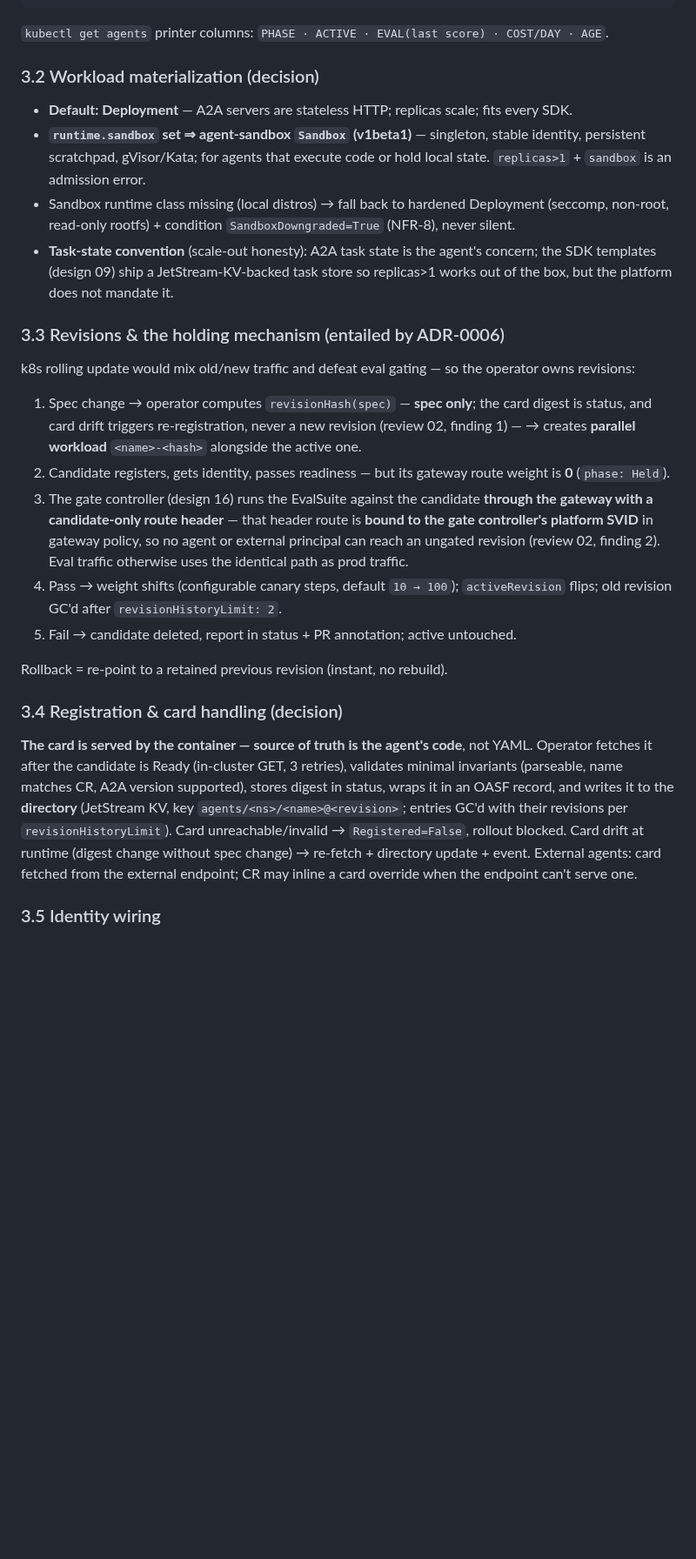
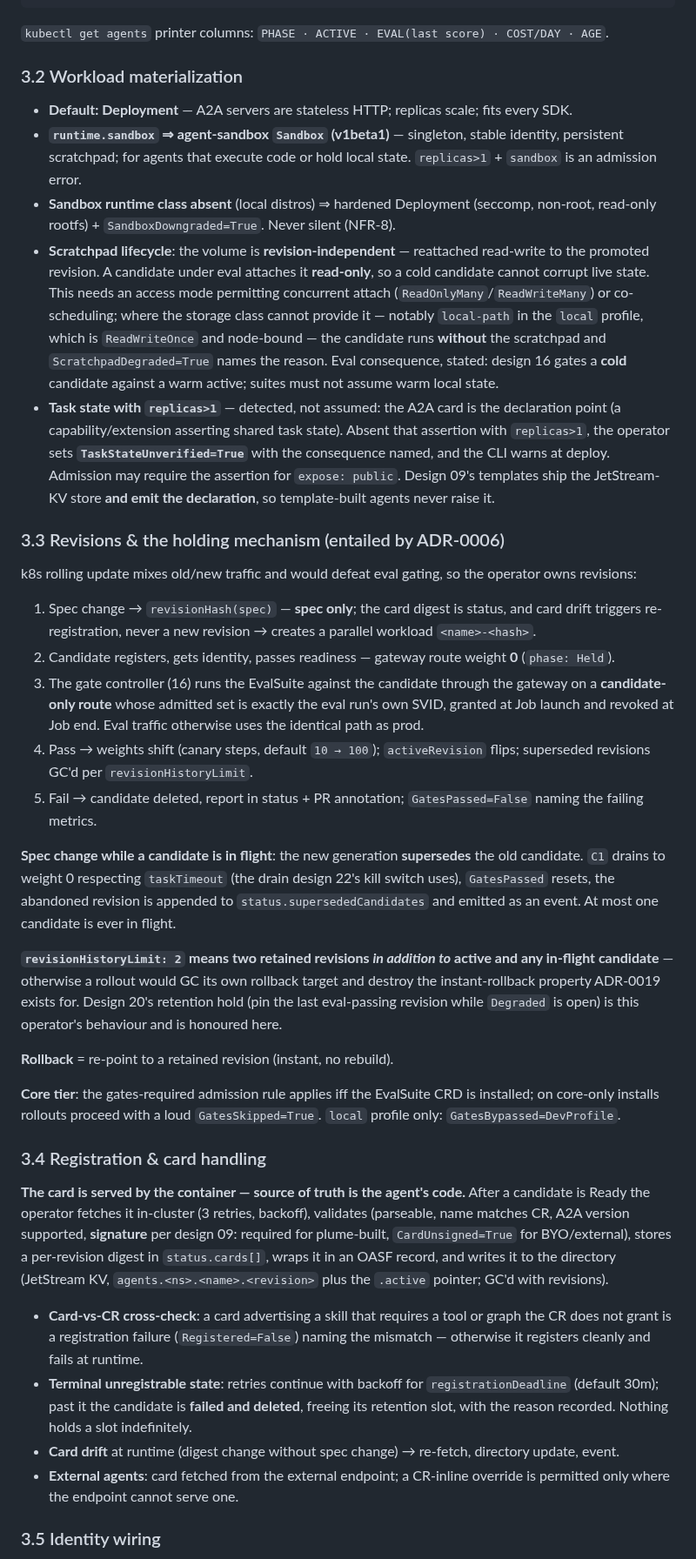
Before and after one commit to Quinyte/assayd, a Markdown page: docs/designs/02-agent-crd-operator.md, the part around one of its changes. Shown at 87% size. Drawn GitHub-style; blank space fills up the shorter version.

```diff
--- a/docs/designs/02-agent-crd-operator.md
+++ b/docs/designs/02-agent-crd-operator.md
@@ -66,28 +72,40 @@ status:
 
 `kubectl get agents` printer columns: `PHASE · ACTIVE · EVAL(last score) · COST/DAY · AGE`.
 
-### 3.2 Workload materialization (decision)
+### 3.2 Workload materialization
 
 - **Default: Deployment** — A2A servers are stateless HTTP; replicas scale; fits every SDK.
-- **`runtime.sandbox` set ⇒ agent-sandbox `Sandbox` (v1beta1)** — singleton, stable identity, persistent scratchpad, gVisor/Kata; for agents that execute code or hold local state. `replicas>1` + `sandbox` is an admission error.
-- Sandbox runtime class missing (local distros) → fall back to hardened Deployment (seccomp, non-root, read-only rootfs) + condition `SandboxDowngraded=True` (NFR-8), never silent.
-- **Task-state convention** (scale-out honesty): A2A task state is the agent's concern; the SDK templates (design 09) ship a JetStream-KV-backed task store so replicas>1 works out of the box, but the platform does not mandate it.
+- **`runtime.sandbox` ⇒ agent-sandbox `Sandbox` (v1beta1)** — singleton, stable identity, persistent scratchpad; for agents that execute code or hold local state. `replicas>1` + `sandbox` is an admission error.
+- **Sandbox runtime class absent** (local distros) ⇒ hardened Deployment (seccomp, non-root, read-only rootfs) + `SandboxDowngraded=True`. Never silent (NFR-8).
+- **Scratchpad lifecycle**: the volume is **revision-independent** — reattached read-write to the promoted revision. A candidate under eval attaches it **read-only**, so a cold candidate cannot corrupt live state. This needs an access mode permitting concurrent attach (`ReadOnlyMany`/`ReadWriteMany`) or co-scheduling; where the storage class cannot provide it — notably `local-path` in the `local` profile, which is `ReadWriteOnce` and node-bound — the candidate runs **without** the scratchpad and `ScratchpadDegraded=True` names the reason. Eval consequence, stated: design 16 gates a **cold** candidate against a warm active; suites must not assume warm local state.
+- **Task state with `replicas>1`** — detected, not assumed: the A2A card is the declaration point (a capability/extension asserting shared task state). Absent that assertion with `replicas>1`, the operator sets **`TaskStateUnverified=True`** with the consequence named, and the CLI warns at deploy. Admission may require the assertion for `expose: public`. Design 09's templates ship the JetStream-KV store **and emit the declaration**, so template-built agents never raise it.
 
 ### 3.3 Revisions & the holding mechanism (entailed by ADR-0006)
 
-k8s rolling update would mix old/new traffic and defeat eval gating — so the operator owns revisions:
+k8s rolling update mixes old/new traffic and would defeat eval gating, so the operator owns revisions:
 
-1. Spec change → operator computes `revisionHash(spec)` — **spec only**; the card digest is status, and card drift triggers re-registration, never a new revision (review 02, finding 1) — → creates **parallel workload** `<name>-<hash>` alongside the active one.
-2. Candidate registers, gets identity, passes readiness — but its gateway route weight is **0** (`phase: Held`).
-3. The gate controller (design 16) runs the EvalSuite against the candidate **through the gateway with a candidate-only route header** — that header route is **bound to the gate controller's platform SVID** in gateway policy, so no agent or external principal can reach an ungated revision (review 02, finding 2). Eval traffic otherwise uses the identical path as prod traffic.
-4. Pass → weight shifts (configurable canary steps, default `10 → 100`); `activeRevision` flips; old revision GC'd after `revisionHistoryLimit: 2`.
-5. Fail → candidate deleted, report in status + PR annotation; active untouched.
+1. Spec change → `revisionHash(spec)` — **spec only**; the card digest is status, and card drift triggers re-registration, never a new revision → creates a parallel workload `<name>-<hash>`.
+2. Candidate registers, gets identity, passes readiness — gateway route weight **0** (`phase: Held`).
+3. The gate controller (16) runs the EvalSuite against the candidate through the gateway on a **candidate-only route** whose admitted set is exactly the eval run's own SVID, granted at Job launch and revoked at Job end. Eval traffic otherwise uses the identical path as prod.
+4. Pass → weights shift (canary steps, default `10 → 100`); `activeRevision` flips; superseded revisions GC'd per `revisionHistoryLimit`.
+5. Fail → candidate deleted, report in status + PR annotation; `GatesPassed=False` naming the failing metrics.
 
-Rollback = re-point to a retained previous revision (instant, no rebuild).
+**Spec change while a candidate is in flight**: the new generation **supersedes** the old candidate. `C1` drains to weight 0 respecting `taskTimeout` (the drain design 22's kill switch uses), `GatesPassed` resets, the abandoned revision is appended to `status.supersededCandidates` and emitted as an event. At most one candidate is ever in flight.
 
-### 3.4 Registration & card handling (decision)
+**`revisionHistoryLimit: 2` means two retained revisions *in addition to* active and any in-flight candidate** — otherwise a rollout would GC its own rollback target and destroy the instant-rollback property ADR-0019 exists for. Design 20's retention hold (pin the last eval-passing revision while `Degraded` is open) is this operator's behaviour and is honoured here.
 
-**The card is served by the container — source of truth is the agent's code**, not YAML. Operator fetches it after the candidate is Ready (in-cluster GET, 3 retries), validates minimal invariants (parseable, name matches CR, A2A version supported), stores digest in status, wraps it in an OASF record, and writes it to the **directory** (JetStream KV, key `agents/<ns>/<name>@<revision>`; entries GC'd with their revisions per `revisionHistoryLimit`). Card unreachable/invalid → `Registered=False`, rollout blocked. Card drift at runtime (digest change without spec change) → re-fetch + directory update + event. External agents: card fetched from the external endpoint; CR may inline a card override when the endpoint can't serve one.
+**Rollback** = re-point to a retained revision (instant, no rebuild).
+
+**Core tier**: the gates-required admission rule applies iff the EvalSuite CRD is installed; on core-only installs rollouts proceed with a loud `GatesSkipped=True`. `local` profile only: `GatesBypassed=DevProfile`.
+
+### 3.4 Registration & card handling
+
+**The card is served by the container — source of truth is the agent's code.** After a candidate is Ready the operator fetches it in-cluster (3 retries, backoff), validates (parseable, name matches CR, A2A version supported, **signature** per design 09: required for plume-built, `CardUnsigned=True` for BYO/external), stores a per-revision digest in `status.cards[]`, wraps it in an OASF record, and writes it to the directory (JetStream KV, `agents.<ns>.<name>.<revision>` plus the `.active` pointer; GC'd with revisions).
+
+- **Card-vs-CR cross-check**: a card advertising a skill that requires a tool or graph the CR does not grant is a registration failure (`Registered=False`) naming the mismatch — otherwise it registers cleanly and fails at runtime.
+- **Terminal unregistrable state**: retries continue with backoff for `registrationDeadline` (default 30m); past it the candidate is **failed and deleted**, freeing its retention slot, with the reason recorded. Nothing holds a slot indefinitely.
+- **Card drift** at runtime (digest change without spec change) → re-fetch, directory update, event.
+- **External agents**: card fetched from the external endpoint; a CR-inline override is permitted only where the endpoint cannot serve one.
 
 ### 3.5 Identity wiring
 
```
Also changed, not shown: other parts of docs/designs/02-agent-crd-operator.md (+86 -73 lines), docs/designs/09-sdk-templates.md (+1 -1 lines).
